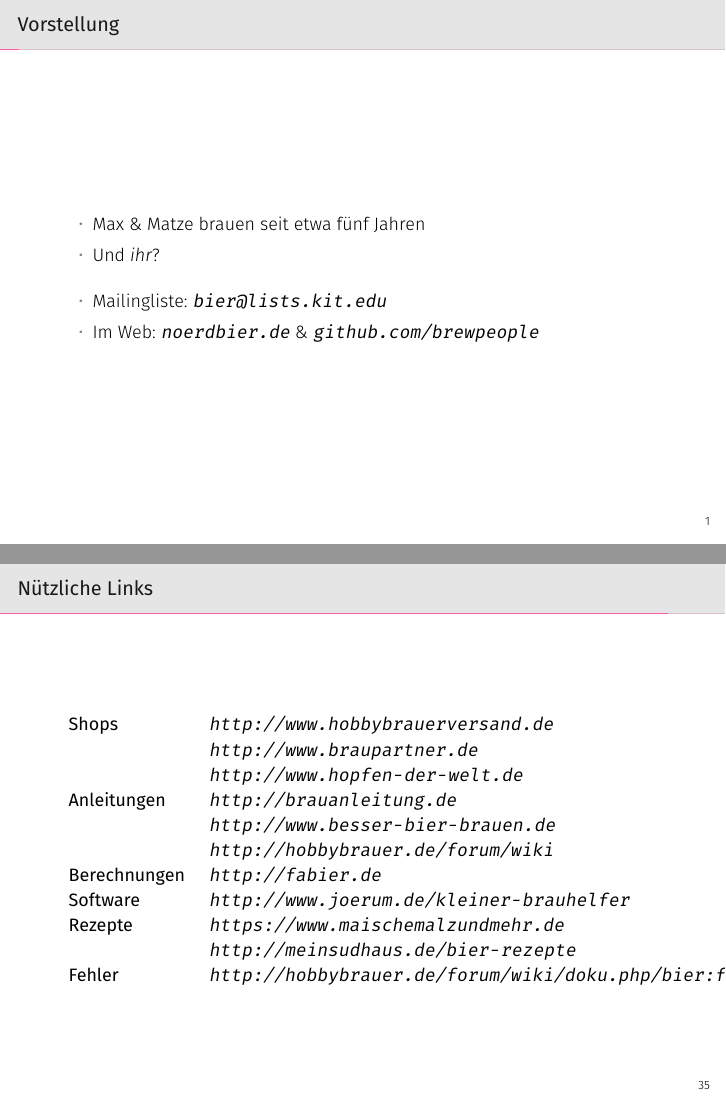
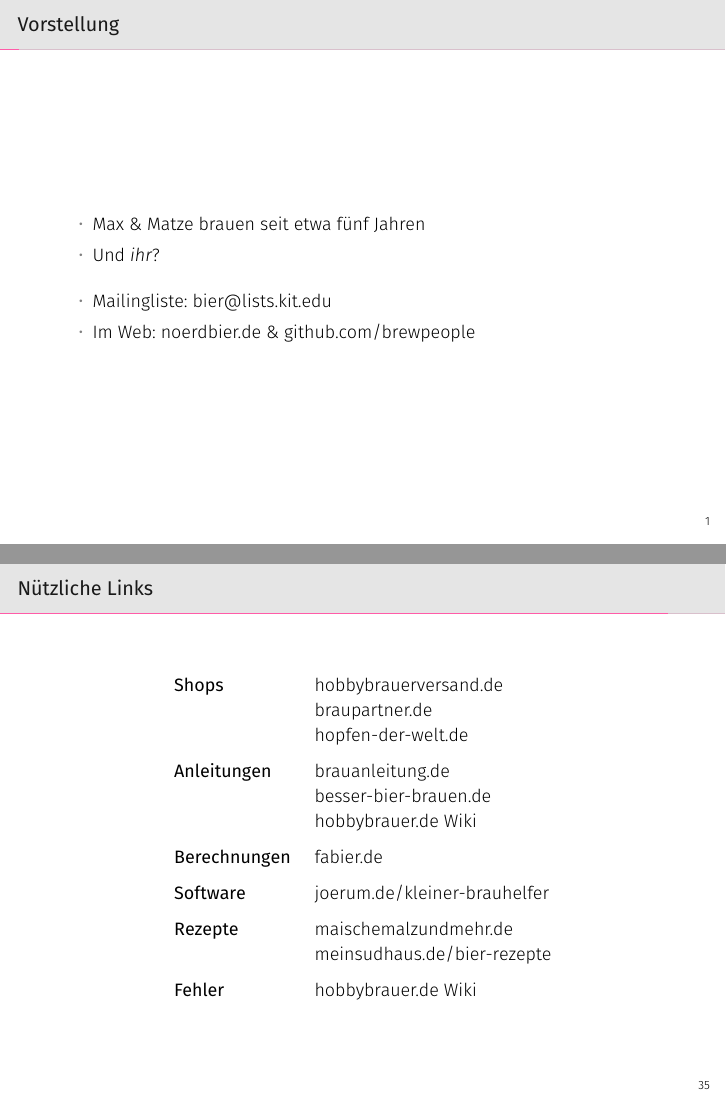
Before and after one commit to brewpeople/akk-workshop-2017, LaTeX slides (workshop.tex): pages 3 and 42 of 46, joined at a grey line. Compiled offline with XeLaTeX.

Commit message:
Use \href instead of \url

```diff
--- a/workshop.tex
+++ b/workshop.tex
@@ -50,8 +50,9 @@
   \end{itemize}
 
   \begin{itemize}
-    \item Mailingliste: \url{bier@lists.kit.edu}
-    \item Im Web: \url{noerdbier.de} \& \url{github.com/brewpeople}
+    \item Mailingliste: \href{mailto:bier@lists.kit.edu}{bier@lists.kit.edu}
+    \item Im Web: \href{http://noerdbier.de}{noerdbier.de} \&
+      \href{https://gtihub.com/brewpeople}{github.com/brewpeople}
   \end{itemize}
 \end{frame}
 
@@ -587,18 +588,30 @@
 
 \begin{frame}{Nützliche Links}
   \begin{table}
+    \arrayrulecolor{white}
     \begin{tabular}{ll}
-      \textbf{Shops} & \url{http://www.hobbybrauerversand.de}\\
-      & \url{http://www.braupartner.de}\\
-      & \url{http://www.hopfen-der-welt.de}\\
-      \textbf{Anleitungen} & \url{http://brauanleitung.de}\\
-      & \url{http://www.besser-bier-brauen.de}\\
-      & \url{http://hobbybrauer.de/forum/wiki}\\
-      \textbf{Berechnungen} & \url{http://fabier.de}\\
-      \textbf{Software} & \url{http://www.joerum.de/kleiner-brauhelfer}\\
-      \textbf{Rezepte} & \url{https://www.maischemalzundmehr.de}\\
-      & \url{http://meinsudhaus.de/bier-rezepte}\\
-      \textbf{Fehler} & \url{http://hobbybrauer.de/forum/wiki/doku.php/bier:fehler}
+      \textbf{Shops}
+        & \href{http://www.hobbybrauerversand.de}{hobbybrauerversand.de}\\
+        & \href{http://www.braupartner.de}{braupartner.de}\\
+        & \href{http://www.hopfen-der-welt.de}{hopfen-der-welt.de}\\
+        \midrule
+      \textbf{Anleitungen}
+        & \href{http://brauanleitung.de}{brauanleitung.de}\\
+        & \href{http://www.besser-bier-brauen.de}{besser-bier-brauen.de}\\
+        & \href{http://hobbybrauer.de/forum/wiki}{hobbybrauer.de Wiki}\\
+        \midrule
+      \textbf{Berechnungen}
+        & \href{http://fabier.de}{fabier.de}\\
+        \midrule
+      \textbf{Software}
+        & \href{http://www.joerum.de/kleiner-brauhelfer}{joerum.de/kleiner-brauhelfer}\\
+        \midrule
+      \textbf{Rezepte}
+        & \href{https://www.maischemalzundmehr.de}{maischemalzundmehr.de}\\
+        & \href{http://meinsudhaus.de/bier-rezepte}{meinsudhaus.de/bier-rezepte}\\
+        \midrule
+      \textbf{Fehler}
+        & \href{http://hobbybrauer.de/forum/wiki/doku.php/bier:fehler}{hobbybrauer.de Wiki}
     \end{tabular}
   \end{table}
 \end{frame}
```
Also changed, not shown: workshop.tex (12 more changed lines).
